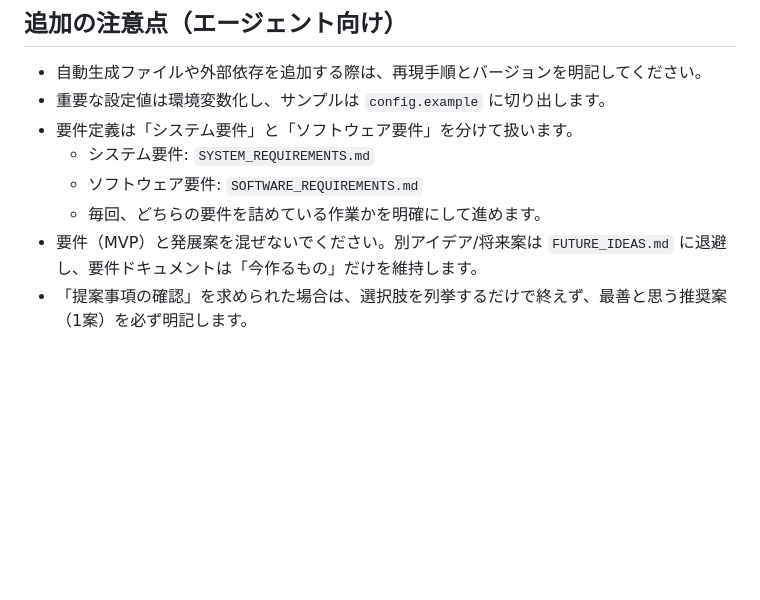
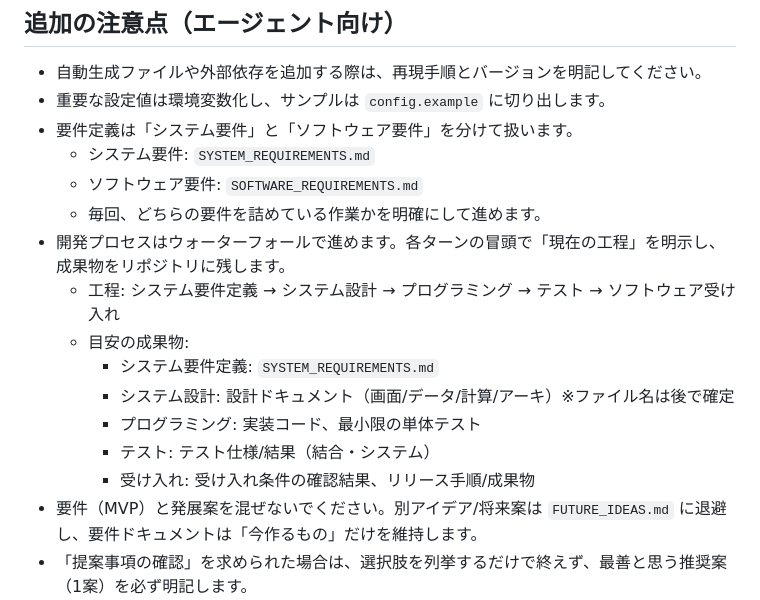
Before and after one commit to t-fan-gif/LongDistance_diary, a Markdown page: AGENTS.md, the part around the change. GitHub-like rendering; blank space fills up the shorter version.

Commit message:
docs: add waterfall process rules

```diff
--- a/AGENTS.md
+++ b/AGENTS.md
@@ -31,5 +31,13 @@
   - システム要件: `SYSTEM_REQUIREMENTS.md`
   - ソフトウェア要件: `SOFTWARE_REQUIREMENTS.md`
   - 毎回、どちらの要件を詰めている作業かを明確にして進めます。
+- 開発プロセスはウォーターフォールで進めます。各ターンの冒頭で「現在の工程」を明示し、成果物をリポジトリに残します。
+  - 工程: システム要件定義 → システム設計 → プログラミング → テスト → ソフトウェア受け入れ
+  - 目安の成果物:
+    - システム要件定義: `SYSTEM_REQUIREMENTS.md`
+    - システム設計: 設計ドキュメント（画面/データ/計算/アーキ）※ファイル名は後で確定
+    - プログラミング: 実装コード、最小限の単体テスト
+    - テスト: テスト仕様/結果（結合・システム）
+    - 受け入れ: 受け入れ条件の確認結果、リリース手順/成果物
 - 要件（MVP）と発展案を混ぜないでください。別アイデア/将来案は `FUTURE_IDEAS.md` に退避し、要件ドキュメントは「今作るもの」だけを維持します。
 - 「提案事項の確認」を求められた場合は、選択肢を列挙するだけで終えず、最善と思う推奨案（1案）を必ず明記します。
```
